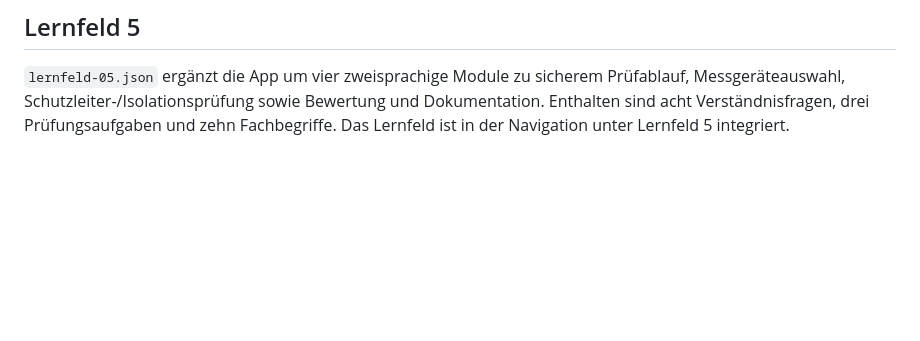
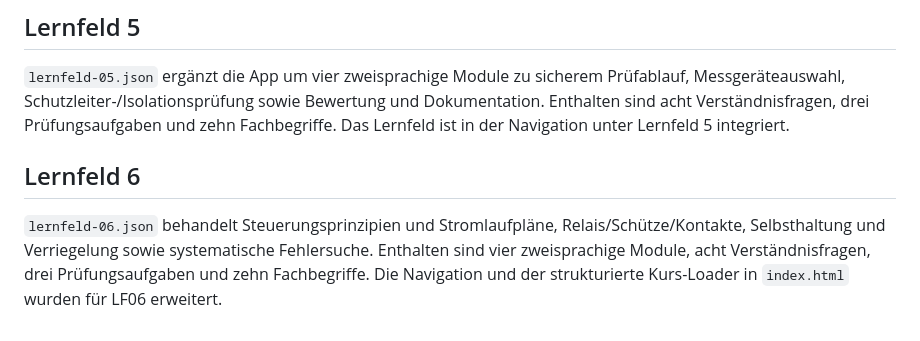
Before and after one commit to hazhirabasi-coder/Elektro-, a Markdown page: content/README.md, the part around the change. Rendered like a GitHub page; blank space fills up the shorter version.

Commit message:
Document Lernfeld 6 course content

```diff
--- a/content/README.md
+++ b/content/README.md
@@ -51,3 +51,7 @@ Offizielle Referenzen:
 ## Lernfeld 5
 
 `lernfeld-05.json` ergänzt die App um vier zweisprachige Module zu sicherem Prüfablauf, Messgeräteauswahl, Schutzleiter-/Isolationsprüfung sowie Bewertung und Dokumentation. Enthalten sind acht Verständnisfragen, drei Prüfungsaufgaben und zehn Fachbegriffe. Das Lernfeld ist in der Navigation unter Lernfeld 5 integriert.
+
+## Lernfeld 6
+
+`lernfeld-06.json` behandelt Steuerungsprinzipien und Stromlaufpläne, Relais/Schütze/Kontakte, Selbsthaltung und Verriegelung sowie systematische Fehlersuche. Enthalten sind vier zweisprachige Module, acht Verständnisfragen, drei Prüfungsaufgaben und zehn Fachbegriffe. Die Navigation und der strukturierte Kurs-Loader in `index.html` wurden für LF06 erweitert.
```
